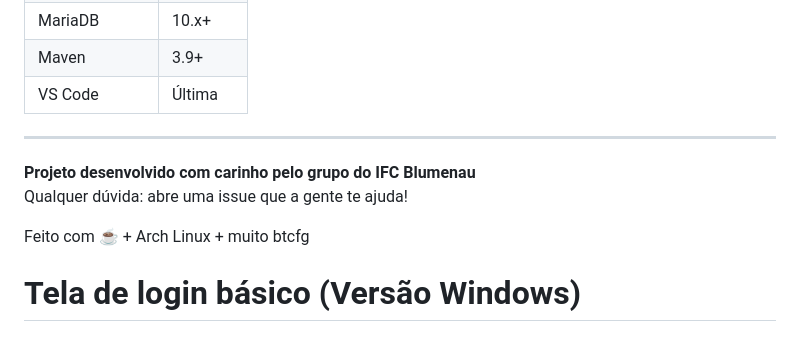
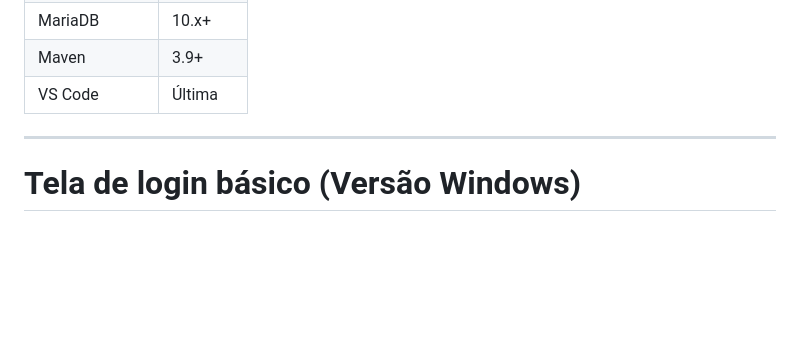
Before and after one commit to AndreyMoraesFriedel/to-do-list-spring, a Markdown page: README.md, the part around the change. Rendered like a GitHub page; blank space fills up the shorter version.

```diff
--- a/README.md
+++ b/README.md
@@ -184,11 +184,6 @@ sudo pacman -S dbeaver
 
 ---
 
-**Projeto desenvolvido com carinho pelo grupo do IFC Blumenau**
-Qualquer dúvida: abre uma issue que a gente te ajuda!
-
-Feito com ☕ + Arch Linux + muito btcfg
-
 # Tela de login básico (Versão Windows)
 
 ## 1\. Configuração do Ambiente (Back-end)
```
